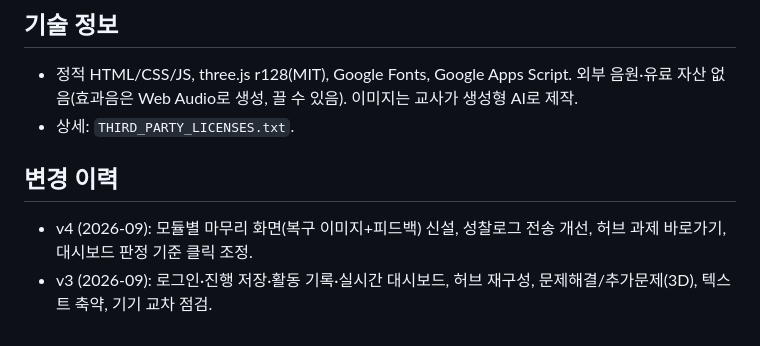
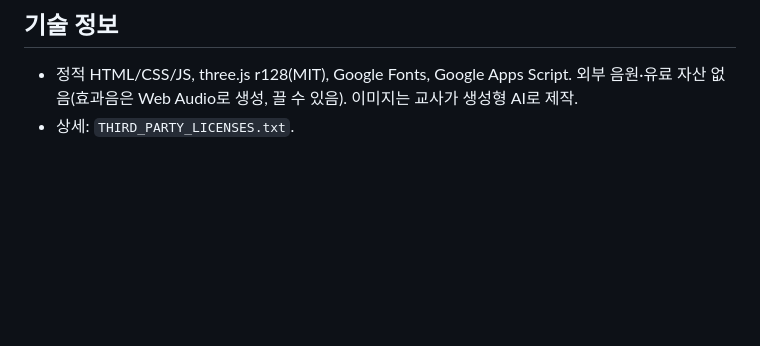
Before and after one commit to math-geo2026/Space-Connection, a Markdown page: README.md, the part around the change. Rendered like a GitHub page; blank space fills up the shorter version.

```diff
--- a/README.md
+++ b/README.md
@@ -32,7 +32,3 @@
 ## 기술 정보
 - 정적 HTML/CSS/JS, three.js r128(MIT), Google Fonts, Google Apps Script. 외부 음원·유료 자산 없음(효과음은 Web Audio로 생성, 끌 수 있음). 이미지는 교사가 생성형 AI로 제작.
 - 상세: `THIRD_PARTY_LICENSES.txt`.
-
-## 변경 이력
-- v4 (2026-09): 모듈별 마무리 화면(복구 이미지+피드백) 신설, 성찰로그 전송 개선, 허브 과제 바로가기, 대시보드 판정 기준 클릭 조정.
-- v3 (2026-09): 로그인·진행 저장·활동 기록·실시간 대시보드, 허브 재구성, 문제해결/추가문제(3D), 텍스트 축약, 기기 교차 점검.
```
